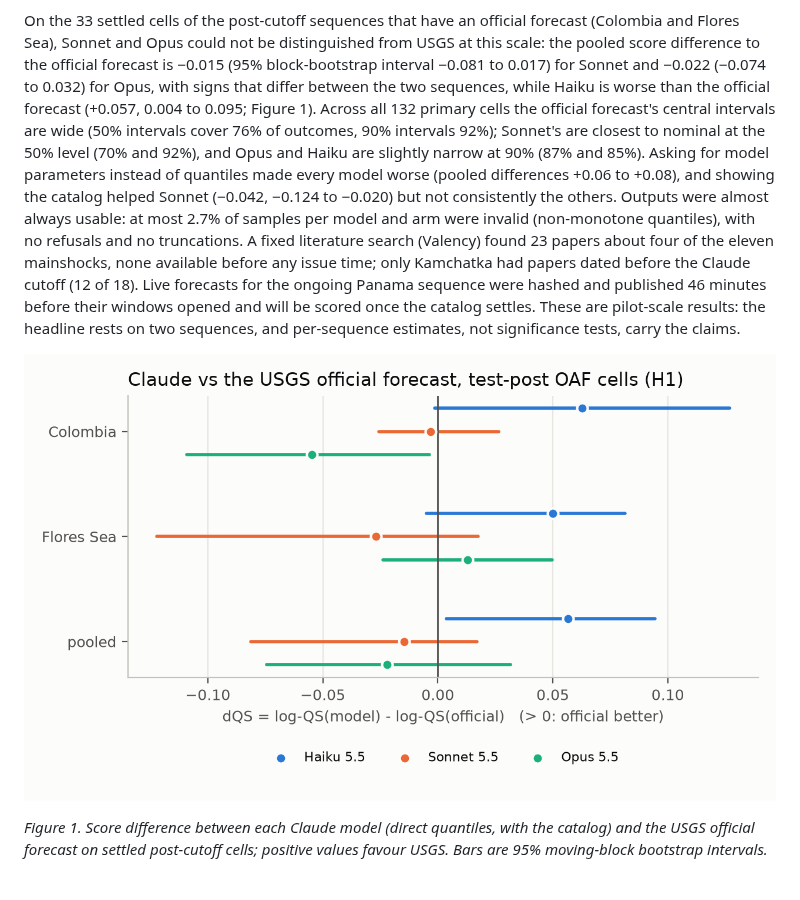
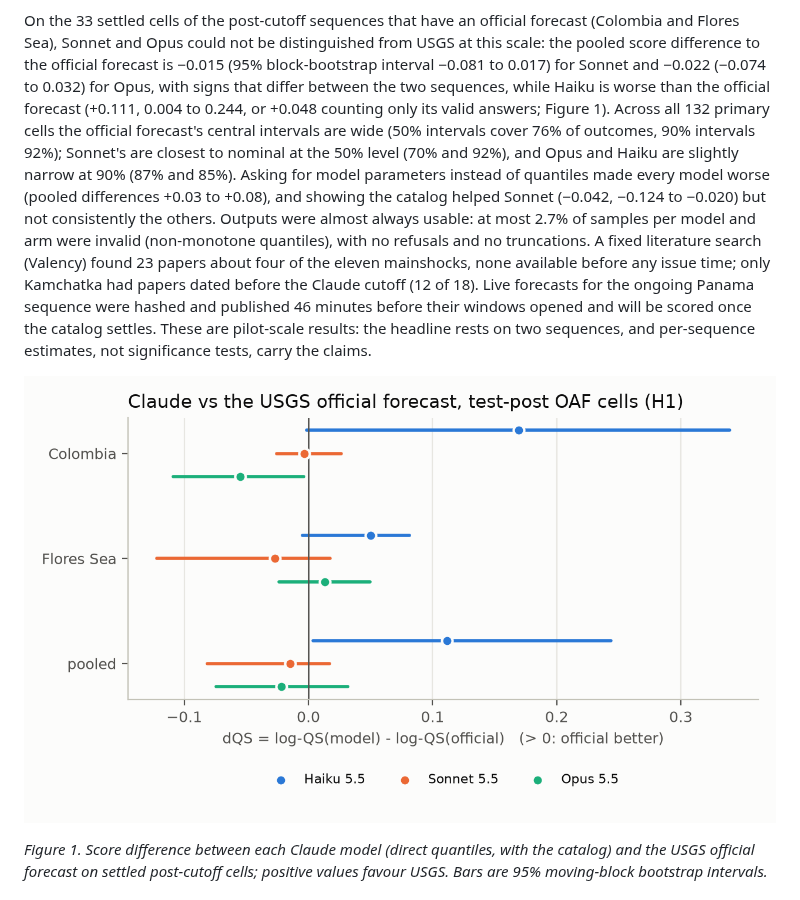
Before and after one commit to tjnewton/llm-aftershock-forecast, a Markdown page: docs/writeup.md, the part around the change. Rendered like a GitHub page; pictures changed too: figures/h1_vs_official.png.

Commit message:
Figures, explorer and analysis export with the gpt-oss-20b i0 run; write-up Haiku numbers under the registered penalty

```diff
--- a/docs/writeup.md
+++ b/docs/writeup.md
@@ -32,11 +32,12 @@ On the 33 settled cells of the post-cutoff sequences that have an official forec
 and Flores Sea), Sonnet and Opus could not be distinguished from USGS at this scale: the pooled
 score difference to the official forecast is −0.015 (95% block-bootstrap interval −0.081 to 0.017)
 for Sonnet and −0.022 (−0.074 to 0.032) for Opus, with signs that differ between the two
-sequences, while Haiku is worse than the official forecast (+0.057, 0.004 to 0.095; Figure 1).
+sequences, while Haiku is worse than the official forecast (+0.111, 0.004 to 0.244, or +0.048
+counting only its valid answers; Figure 1).
 Across all 132 primary cells the official forecast's central intervals are wide (50% intervals
 cover 76% of outcomes, 90% intervals 92%); Sonnet's are closest to nominal at the 50% level (70%
 and 92%), and Opus and Haiku are slightly narrow at 90% (87% and 85%). Asking for model
-parameters instead of quantiles made every model worse (pooled differences +0.06 to +0.08), and
+parameters instead of quantiles made every model worse (pooled differences +0.03 to +0.08), and
 showing the catalog helped Sonnet (−0.042, −0.124 to −0.020) but not consistently the others.
 Outputs were almost always usable: at most 2.7% of samples per model and arm were invalid
 (non-monotone quantiles), with no refusals and no truncations. A fixed literature search
```
Also changed, not shown: 2 other files.
